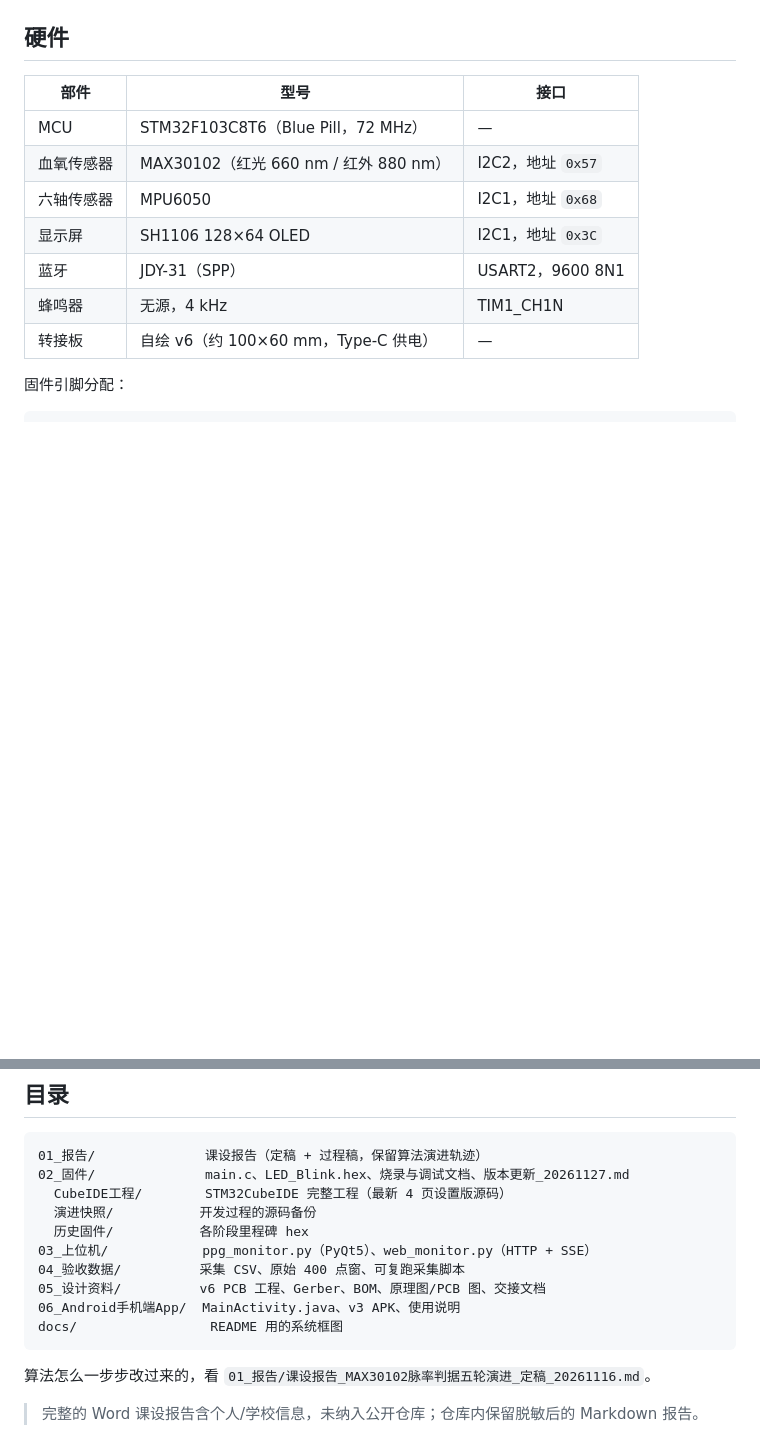
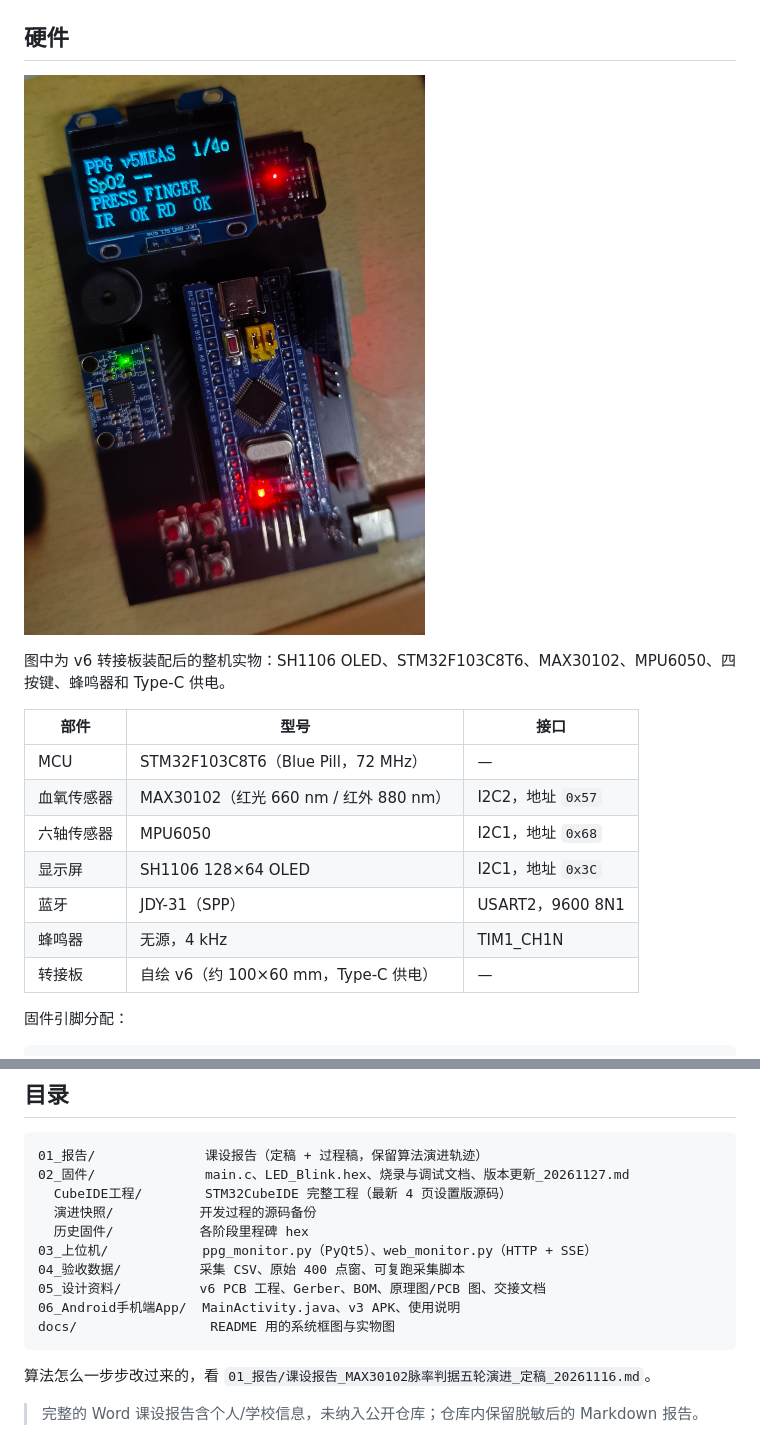
Before and after one commit to BME-LiWang/stm32-max30102-oximeter, a Markdown page: README.md, 2 parts joined by grey strips. GitHub-like rendering; pictures changed too: docs/实物图_v6_20261127.jpg (added); blank space fills up the shorter version.

Commit message:
docs: 添加 v6 整机实物照片

````diff
--- a/README.md
+++ b/README.md
@@ -15,6 +15,10 @@
 - 硬件：转接板 v6，设计文件与 Gerber 见 `05_设计资料/PCB工程_v6/`
 
 ## 硬件
+
+![v6 转接板整机实物](docs/实物图_v6_20261127.jpg)
+
+图中为 v6 转接板装配后的整机实物：SH1106 OLED、STM32F103C8T6、MAX30102、MPU6050、四按键、蜂鸣器和 Type-C 供电。
 
 | 部件 | 型号 | 接口 |
 |---|---|---|
@@ -90,7 +94,7 @@ KEY1-4 PB1 / PA6 / PA8 / PB15
 04_验收数据/          采集 CSV、原始 400 点窗、可复跑采集脚本
 05_设计资料/          v6 PCB 工程、Gerber、BOM、原理图/PCB 图、交接文档
 06_Android手机端App/  MainActivity.java、v3 APK、使用说明
-docs/                 README 用的系统框图
+docs/                 README 用的系统框图与实物图
 ```
 
 算法怎么一步步改过来的，看 `01_报告/课设报告_MAX30102脉率判据五轮演进_定稿_20261116.md`。
````
